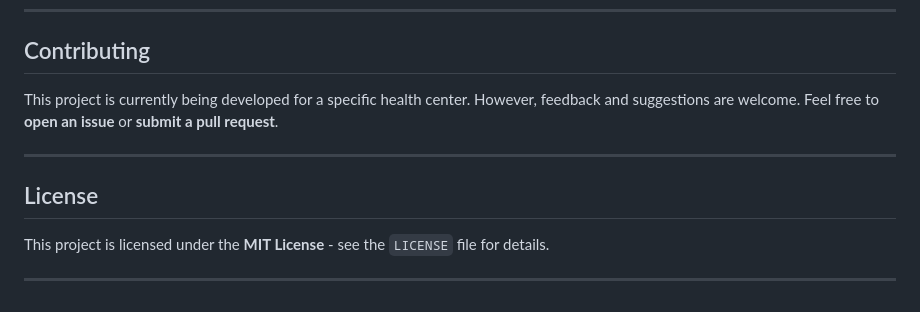
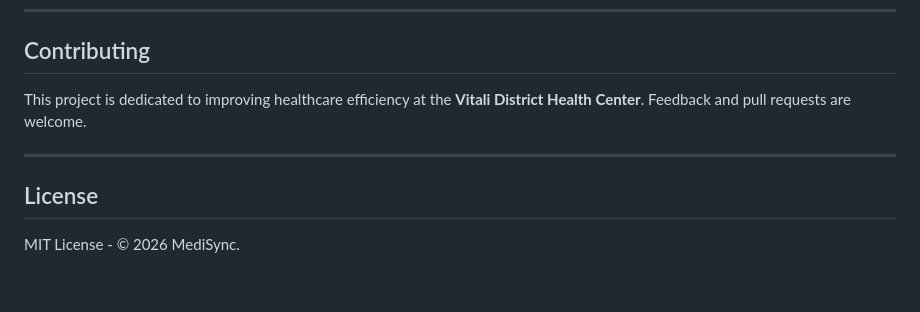
Before and after one commit to keinndh/medisync, a Markdown page: README.md, the part around one of its changes. GitHub-like rendering.

```diff
--- a/README.md
+++ b/README.md
@@ -82,11 +84,9 @@ Managing medicine in a barangay health center requires precision. **MediSync** r
 ---
 
 ## Contributing
-This project is currently being developed for a specific health center. However, feedback and suggestions are welcome. Feel free to **open an issue** or **submit a pull request**.
+This project is dedicated to improving healthcare efficiency at the **Vitali District Health Center**. Feedback and pull requests are welcome.
 
 ---
 
 ## License
-This project is licensed under the **MIT License** - see the `LICENSE` file for details.
-
----
+MIT License - &copy; 2026 MediSync.
```
Also changed, not shown: other parts of README.md (+29 -27 lines).
